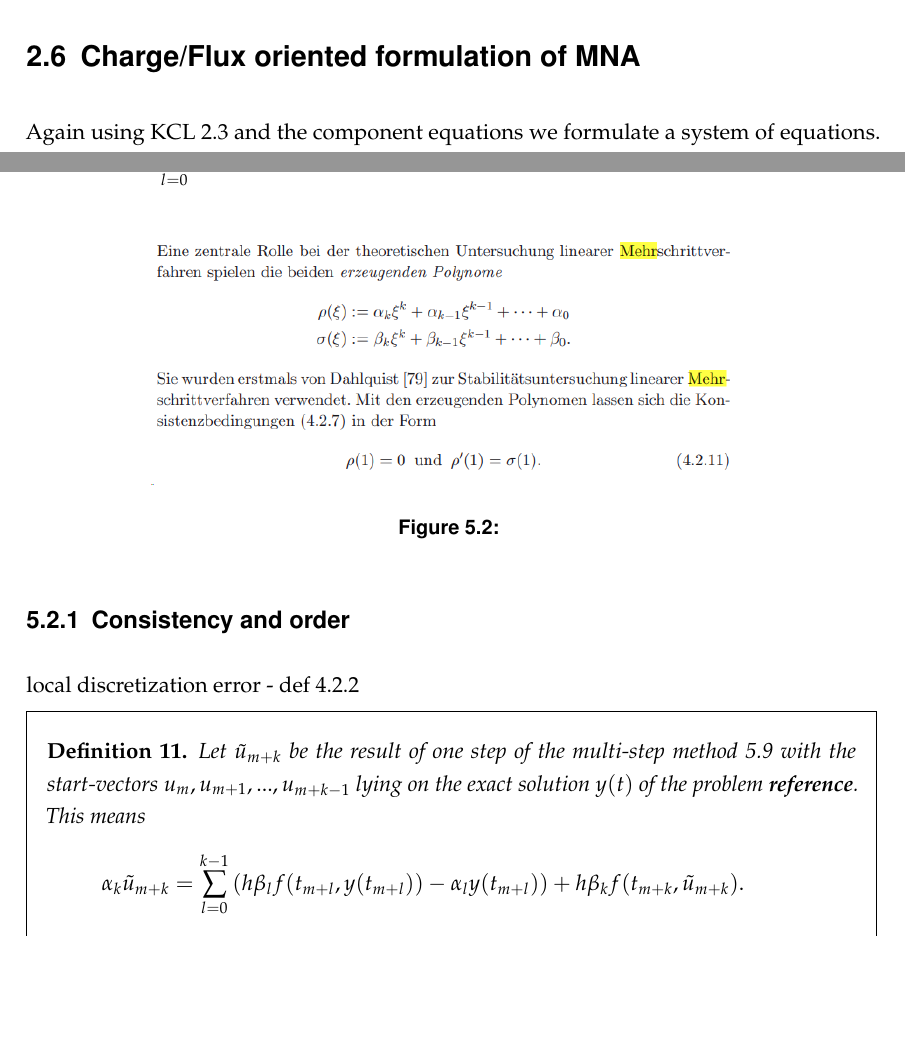
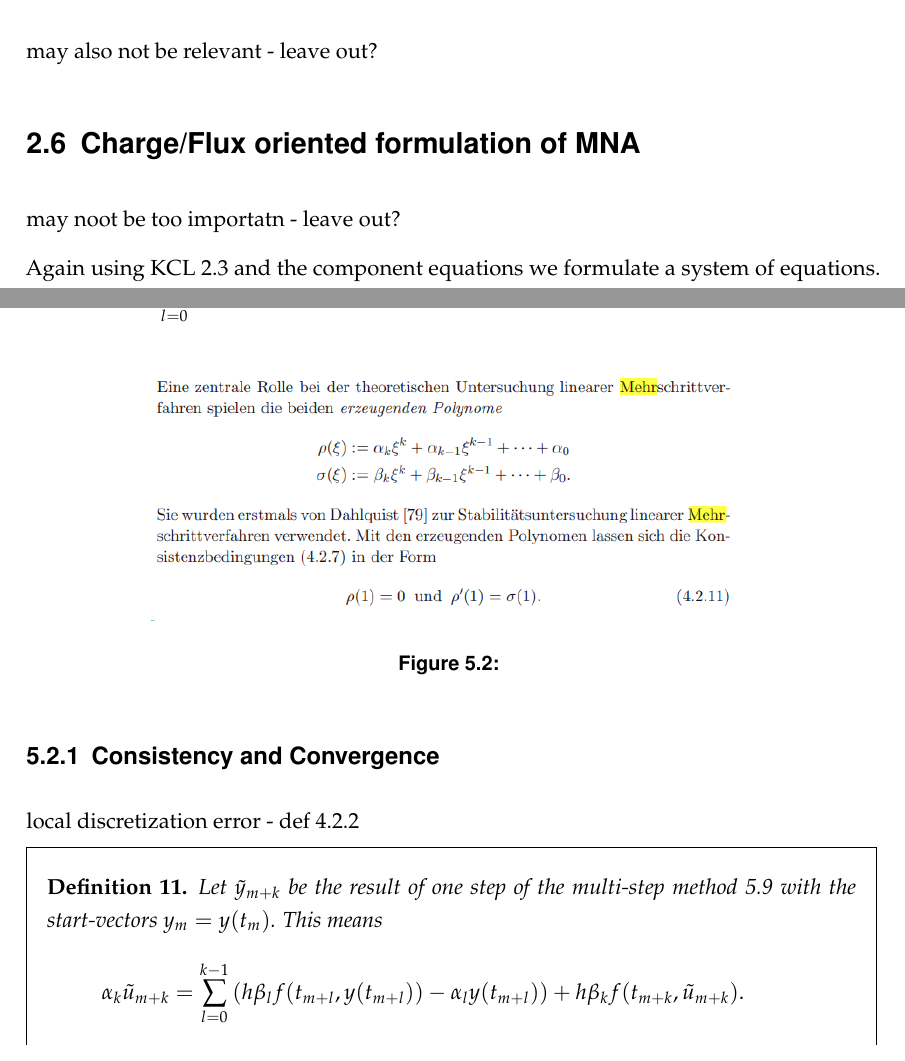
Before and after one commit to dede6487/Circuit-Modelling, a LaTeX thesis (TeX/MAIN.tex, which reads TeX/chapters/Formulating_a_mathematical_model.tex, TeX/chapters/Numerical_Solution.tex): two parts of pages 12 and 32 of 36 before the commit and two parts of pages 12 and 32 of 35 after it, joined at a grey line, cut at the place of the change, the shorter picture padded with empty space. Compiled offline with pdfLaTeX.

Commit message:
reading through all + making example

```diff
--- a/TeX/chapters/Formulating_a_mathematical_model.tex
+++ b/TeX/chapters/Formulating_a_mathematical_model.tex
@@ -150,7 +152,11 @@ where the diagonal matrices $C$, $G$ and $L$ contain the capacities, conductivit
 
 \section{Energy \textbf{bilanz??????????}}
 
+may also not be relevant - leave out?
+
 \section{Charge/Flux oriented formulation of MNA}
+may noot be too importatn - leave out?
+
 Again using KCL \ref{KCL} and the component equations we formulate a system of equations. (\textbf{more here}) What is flux and charge - explain either here or witht the components
 
 \begin{align}
--- a/TeX/chapters/Numerical_Solution.tex
+++ b/TeX/chapters/Numerical_Solution.tex
@@ -165,10 +165,10 @@ and consider approximations $y_m \approx y(t_m)$ for $m=1,...,N$. Gitterpunkte,
 	\end{figure}
 
 
-	\subsection{Consistency and order}
+	\subsection{Consistency and Convergence}
 	local discretization error - def 4.2.2
 	\begin{definition}
-		Let $\tilde{u}_{m+k}$ be the result of one step of the multi-step method \ref{linear-multistep-method} with the start-vectors $u_m, u_{m+1}, ..., u_{m+k-1}$ lying on the exact solution $y(t)$ of the problem \textbf{reference}. This means
+		Let $\tilde{y}_{m+k}$ be the result of one step of the multi-step method \ref{linear-multistep-method} with the start-vectors $y_m = y(t_m)$. This means
 		\begin{displaymath}
 			\alpha_k \tilde{u}_{m+k} = \sum_{l=0}^{k-1} \left( h \beta_l f(t_{m+l}, y(t_{m+l})) - \alpha_l y(t_{m+l}) \right) + h \beta_k f(t_{m+k}, \tilde{u}_{m+k}) .
 		\end{displaymath}
```
Also changed, not shown: Books/actively_in_use/Tischendorf.pdf (renamed from Books/eigene_downloads/Tischendorf.pdf), TeX/MAIN.pdf, Z-PS.pdf (deleted), schon überarbeitet.png, TeX/chapters/Formulating_a_mathematical_model.tex (2 more changed lines), TeX/chapters/Numerical_Solution.tex (9 more changed lines), 10 other files.
